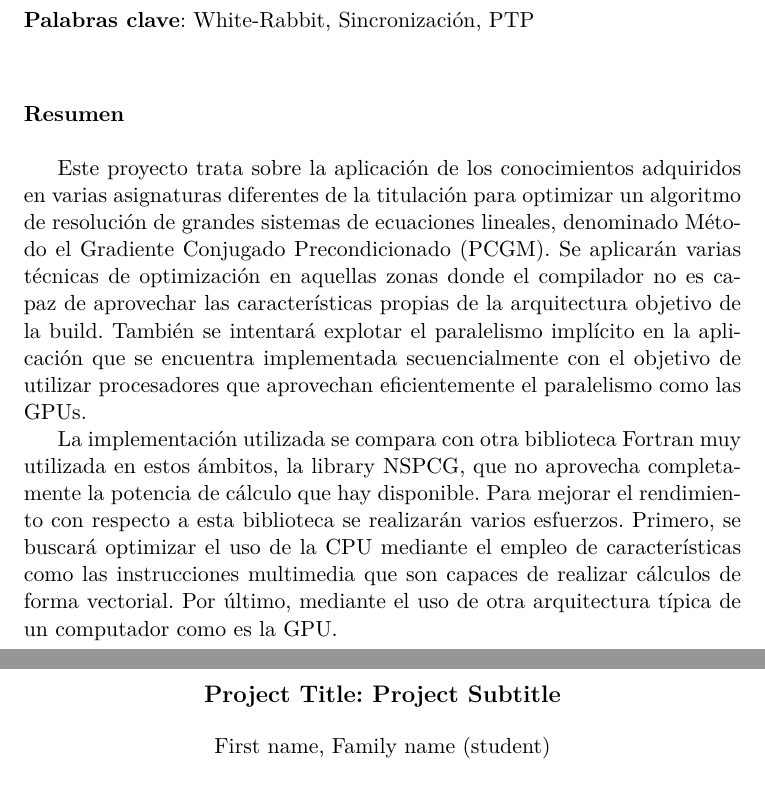
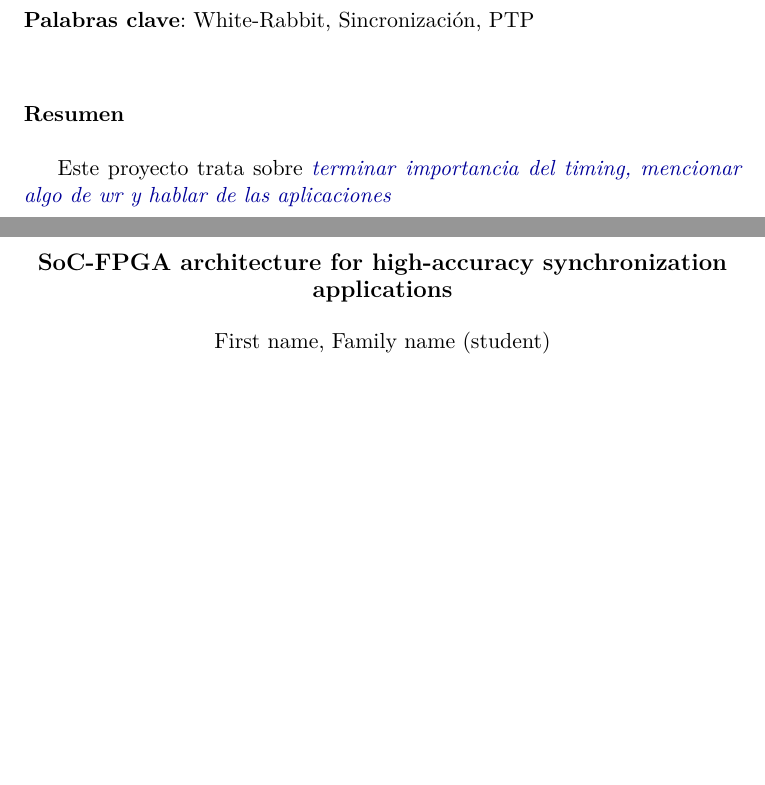
Before and after one commit to felipet/memoria_tfm, a LaTeX thesis (proyecto.tex, which reads prefacios/prefacio.tex): two parts of pages 7 and 9 of 70, joined at a grey line, cut so that both start at the same text, the shorter picture padded with empty space. Compiled offline with XeLaTeX.

Commit message:
Corregidos algunos fallos en los prefacios

```diff
--- a/prefacios/prefacio.tex
+++ b/prefacios/prefacio.tex
@@ -24,20 +24,9 @@
 \vspace{0.7cm}
 \noindent{\textbf{Resumen}}\\
 
-Este proyecto trata sobre la aplicación de los conocimientos adquiridos en varias
-asignaturas diferentes de la titulación para optimizar un algoritmo de resolución de
-grandes sistemas de ecuaciones lineales, denominado Método el Gradiente Conjugado Precondicionado (PCGM).
-Se aplicarán varias técnicas de optimización en aquellas zonas donde el compilador no es capaz de aprovechar
-las características propias de la arquitectura objetivo de la build. También se intentará
-explotar el paralelismo implícito en la aplicación que se encuentra implementada secuencialmente
-con el objetivo de utilizar procesadores que aprovechan eficientemente el paralelismo como las GPUs.
-
-La implementación utilizada se compara con otra biblioteca Fortran muy utilizada en estos ámbitos,
-la library NSPCG, que no aprovecha completamente la potencia de cálculo que hay disponible.
-Para mejorar el rendimiento con respecto a esta biblioteca se realizarán varios esfuerzos.
-Primero, se buscará optimizar el uso de la CPU mediante el empleo de características
-como las instrucciones multimedia que son capaces de realizar cálculos de forma vectorial. Por último,
-mediante el uso de otra arquitectura típica de un computador como es la GPU.
+Este proyecto trata sobre \incomment{terminar}
+\incomment{importancia del timing, mencionar algo de wr y hablar de las
+aplicaciones}
 
 \cleardoublepage
 
@@ -46,7 +35,8 @@ mediante el uso de otra arquitectura típica de un computador como es la GPU.
 
 
 \begin{center}
-{\large\bfseries Project Title: Project Subtitle}\\
+{\large\bfseries SoC-FPGA architecture for high-accuracy synchronization
+applications}\\
 \end{center}
 \begin{center}
 First name, Family name (student)\\
```
Also changed, not shown: prefacios/prefacio.tex (18 more changed lines).
